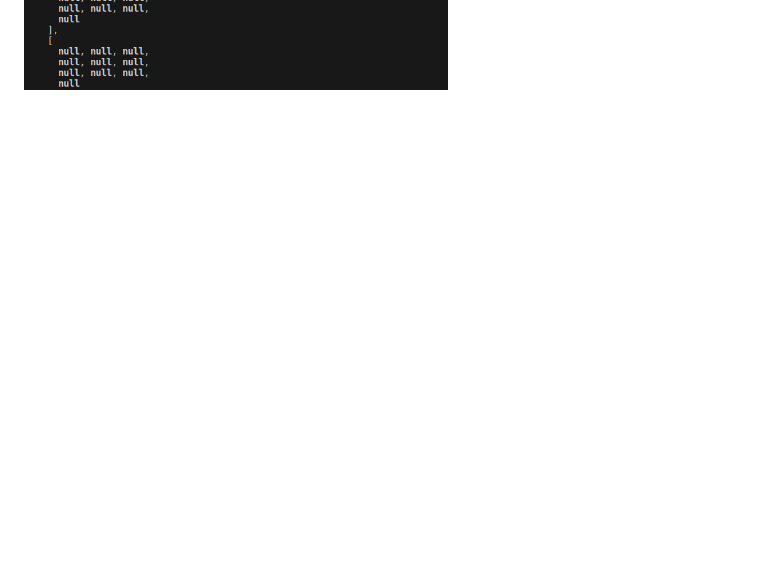
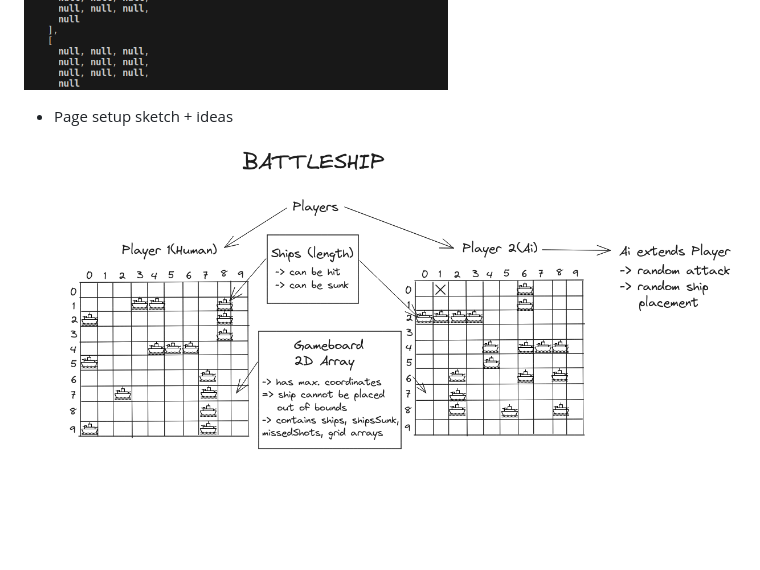
Before and after one commit to rosecodez/Battleship, a Markdown page: Readme.md, the part around the change. GitHub-like rendering; pictures changed too: image-2.png (added); blank space fills up the shorter version.

```diff
--- a/Readme.md
+++ b/Readme.md
@@ -15,3 +15,7 @@
 (ship is showing 10x10 array but was too long to add everything in single picture)
 
 ![Alt text](image-1.png)
+
+- Page setup sketch + ideas
+
+![Alt text](image-2.png)
```
